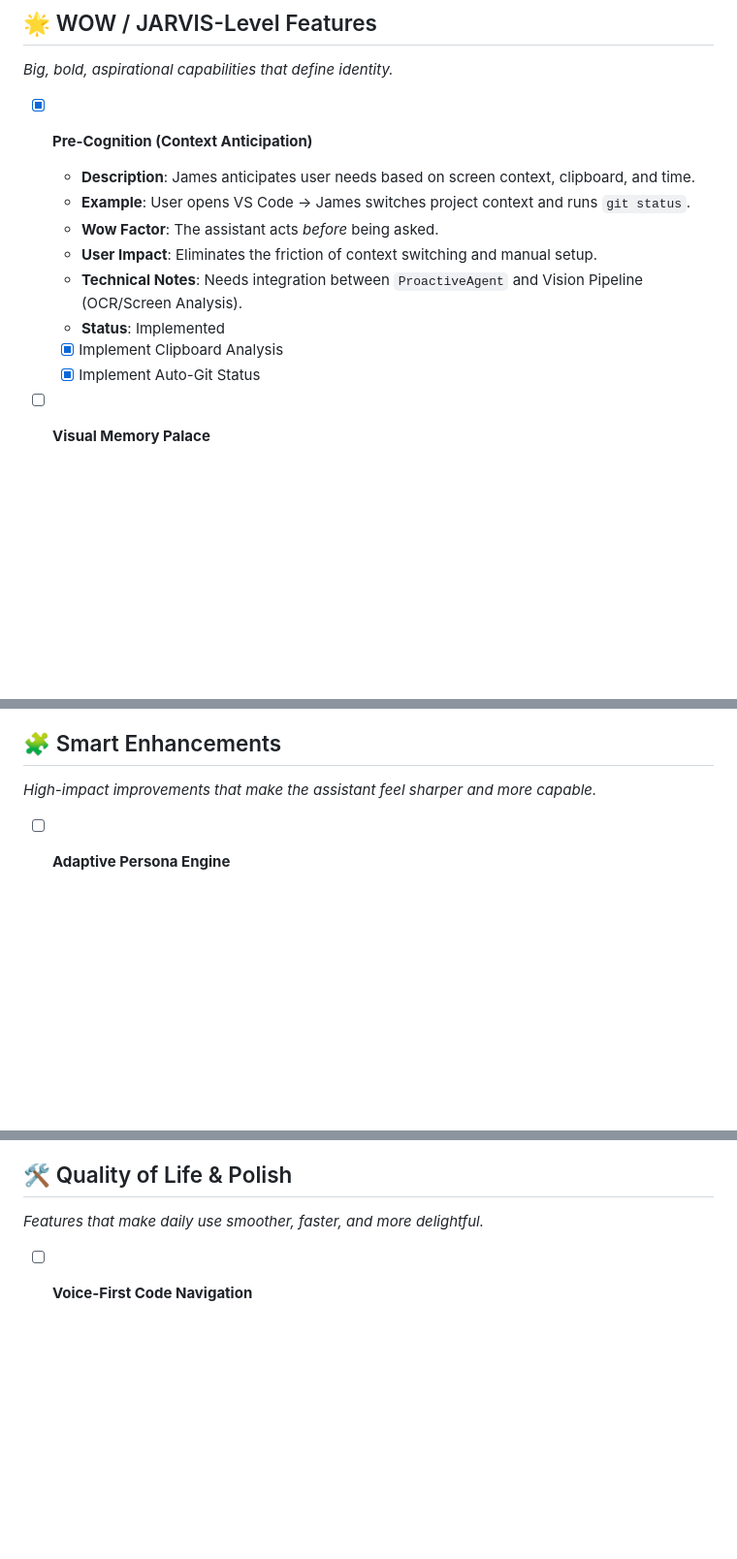
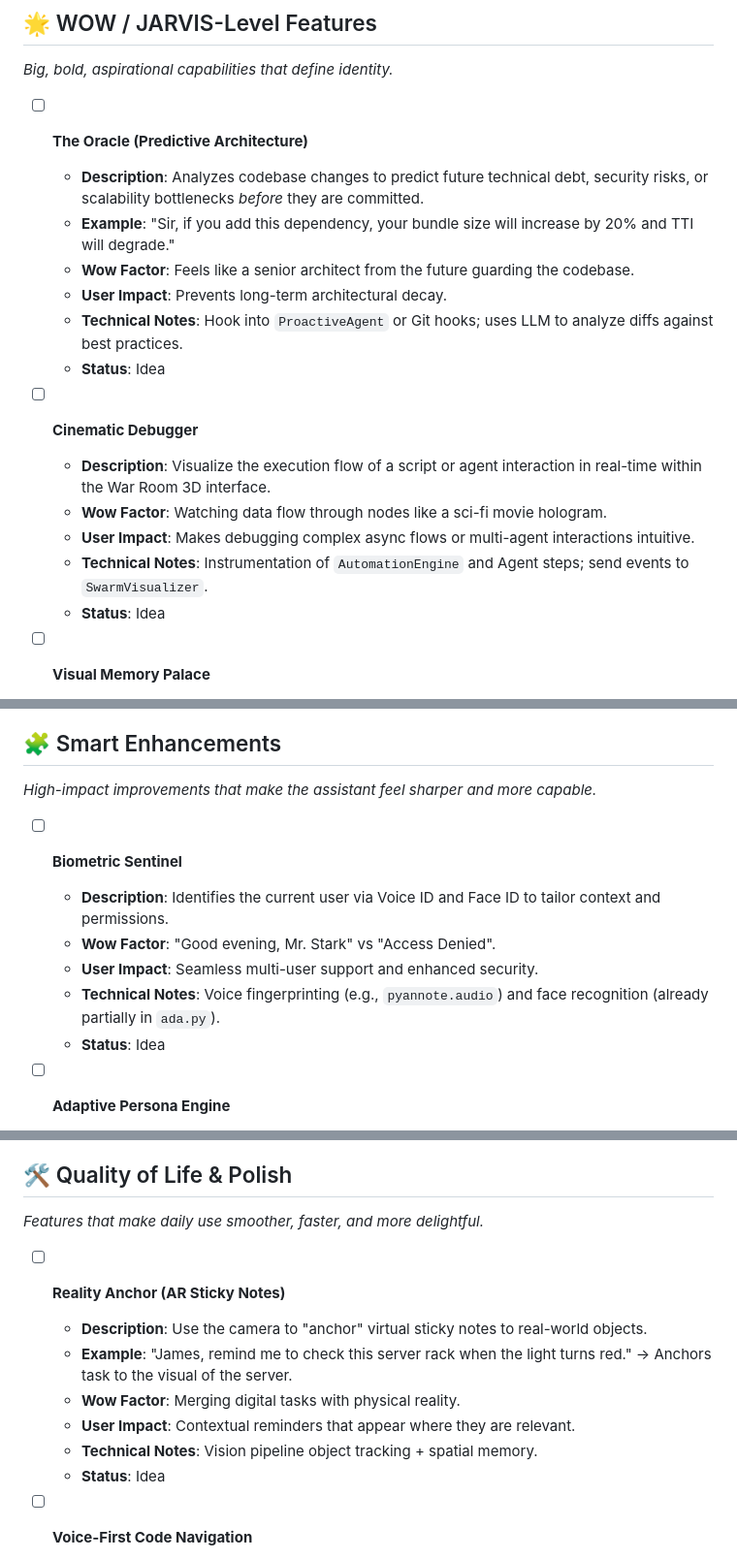
Before and after one commit to Cyberdogs7/agent_james, a Markdown page: TODO.md, 3 parts joined by grey strips. Shown at 97% size. GitHub-like rendering; blank space fills up the shorter version.

Commit message:
docs: update TODO.md with JARVIS-level roadmap
- Remove implemented 'Pre-Cognition' feature.
- Update status of 'Deep OS Integration' and 'Swarm Tactics'.
- Add new aspirational features: 'The Oracle', 'Cinematic Debugger', 'Biometric Sentinel', 'Reality Anchor'.
- Align roadmap with North Star vision of proactive, cinematic intelligence.

Co-authored-by: Cyberdogs7 <62211064+Cyberdogs7@users.noreply.github.com>

```diff
--- a/TODO.md
+++ b/TODO.md
@@ -10,15 +10,20 @@ This document serves as the single source of truth for the evolution of the A.D.
 ## 🌟 WOW / JARVIS-Level Features
 *Big, bold, aspirational capabilities that define identity.*
 
-- [x] **Pre-Cognition (Context Anticipation)**
-  - **Description**: James anticipates user needs based on screen context, clipboard, and time.
-  - **Example**: User opens VS Code -> James switches project context and runs `git status`.
-  - **Wow Factor**: The assistant acts *before* being asked.
-  - **User Impact**: Eliminates the friction of context switching and manual setup.
-  - **Technical Notes**: Needs integration between `ProactiveAgent` and Vision Pipeline (OCR/Screen Analysis).
-  - **Status**: Implemented
-  - [x] Implement Clipboard Analysis
-  - [x] Implement Auto-Git Status
+- [ ] **The Oracle (Predictive Architecture)**
+  - **Description**: Analyzes codebase changes to predict future technical debt, security risks, or scalability bottlenecks *before* they are committed.
+  - **Example**: "Sir, if you add this dependency, your bundle size will increase by 20% and TTI will degrade."
+  - **Wow Factor**: Feels like a senior architect from the future guarding the codebase.
+  - **User Impact**: Prevents long-term architectural decay.
+  - **Technical Notes**: Hook into `ProactiveAgent` or Git hooks; uses LLM to analyze diffs against best practices.
+  - **Status**: Idea
+
+- [ ] **Cinematic Debugger**
+  - **Description**: Visualize the execution flow of a script or agent interaction in real-time within the War Room 3D interface.
+  - **Wow Factor**: Watching data flow through nodes like a sci-fi movie hologram.
+  - **User Impact**: Makes debugging complex async flows or multi-agent interactions intuitive.
+  - **Technical Notes**: Instrumentation of `AutomationEngine` and Agent steps; send events to `SwarmVisualizer`.
+  - **Status**: Idea
 
 - [ ] **Visual Memory Palace**
   - **Description**: Spatial visualization of project knowledge, architectural decisions, and artifacts.
@@ -52,6 +57,13 @@ This document serves as the single source of truth for the evolution of the A.D.
 
 ## 🧩 Smart Enhancements
 *High-impact improvements that make the assistant feel sharper and more capable.*
+
+- [ ] **Biometric Sentinel**
+  - **Description**: Identifies the current user via Voice ID and Face ID to tailor context and permissions.
+  - **Wow Factor**: "Good evening, Mr. Stark" vs "Access Denied".
+  - **User Impact**: Seamless multi-user support and enhanced security.
+  - **Technical Notes**: Voice fingerprinting (e.g., `pyannote.audio`) and face recognition (already partially in `ada.py`).
+  - **Status**: Idea
 
 - [ ] **Adaptive Persona Engine**
   - **Description**: Detects user sentiment (frustration, focus, casual) and adjusts personality.
@@ -98,6 +110,14 @@ This document serves as the single source of truth for the evolution of the A.D.
 ## 🛠 Quality of Life & Polish
 *Features that make daily use smoother, faster, and more delightful.*
 
+- [ ] **Reality Anchor (AR Sticky Notes)**
+  - **Description**: Use the camera to "anchor" virtual sticky notes to real-world objects.
+  - **Example**: "James, remind me to check this server rack when the light turns red." -> Anchors task to the visual of the server.
+  - **Wow Factor**: Merging digital tasks with physical reality.
+  - **User Impact**: Contextual reminders that appear where they are relevant.
+  - **Technical Notes**: Vision pipeline object tracking + spatial memory.
+  - **Status**: Idea
+
 - [ ] **Voice-First Code Navigation**
   - **Description**: "Go to the `User` class", "Scroll down", "What is this function doing?".
   - **Wow Factor**: Programming at the speed of thought, hands-free.
```
